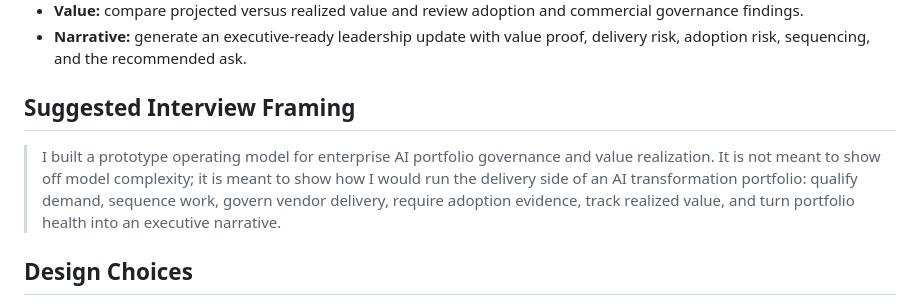
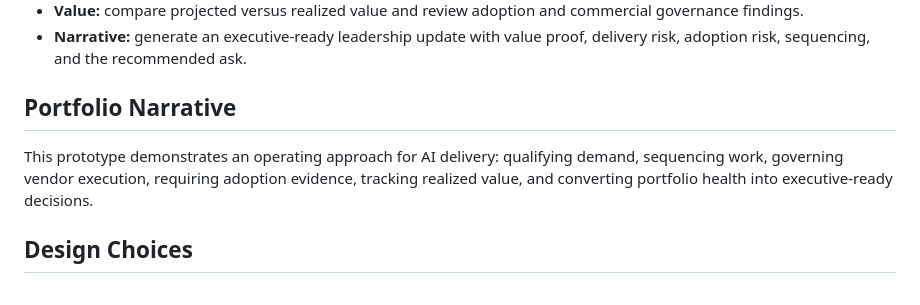
Before and after one commit to abthompson1984/ai-delivery-command-center, a Markdown page: README.md, the part around the change. Rendered like a GitHub page.

Commit message:
Refine portfolio narrative in README

```diff
--- a/README.md
+++ b/README.md
@@ -58,9 +58,9 @@ Use the left-side navigation to walk through the delivery lifecycle:
 - **Value:** compare projected versus realized value and review adoption and commercial governance findings.
 - **Narrative:** generate an executive-ready leadership update with value proof, delivery risk, adoption risk, sequencing, and the recommended ask.
 
-## Suggested Interview Framing
+## Portfolio Narrative
 
-> I built a prototype operating model for enterprise AI portfolio governance and value realization. It is not meant to show off model complexity; it is meant to show how I would run the delivery side of an AI transformation portfolio: qualify demand, sequence work, govern vendor delivery, require adoption evidence, track realized value, and turn portfolio health into an executive narrative.
+This prototype demonstrates an operating approach for AI delivery: qualifying demand, sequencing work, governing vendor execution, requiring adoption evidence, tracking realized value, and converting portfolio health into executive-ready decisions.
 
 ## Design Choices
 
```
